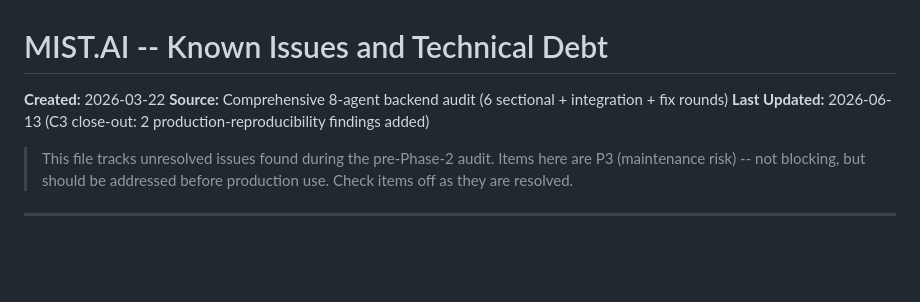
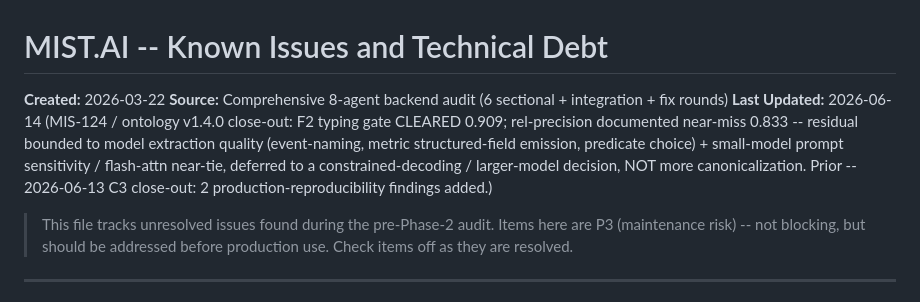
Before and after one commit to gadhiar/mist.ai, a Markdown page: KNOWN_ISSUES.md, the part around the change. Rendered like a GitHub page; blank space fills up the shorter version.

```diff
--- a/KNOWN_ISSUES.md
+++ b/KNOWN_ISSUES.md
@@ -2,7 +2,7 @@
 
 **Created:** 2026-03-22
 **Source:** Comprehensive 8-agent backend audit (6 sectional + integration + fix rounds)
-**Last Updated:** 2026-06-13 (C3 close-out: 2 production-reproducibility findings added)
+**Last Updated:** 2026-06-14 (MIS-124 / ontology v1.4.0 close-out: F2 typing gate CLEARED 0.909; rel-precision documented near-miss 0.833 -- residual bounded to model extraction quality (event-naming, metric structured-field emission, predicate choice) + small-model prompt sensitivity / flash-attn near-tie, deferred to a constrained-decoding / larger-model decision, NOT more canonicalization. Prior -- 2026-06-13 C3 close-out: 2 production-reproducibility findings added.)
 
 > This file tracks unresolved issues found during the pre-Phase-2 audit.
 > Items here are P3 (maintenance risk) -- not blocking, but should be
```
Also changed, not shown: CODEBASE.md (+3 -3 lines).
